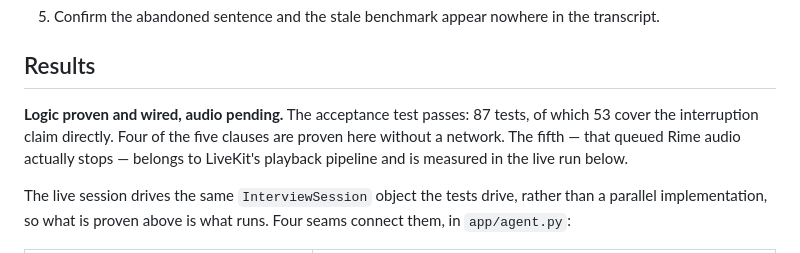
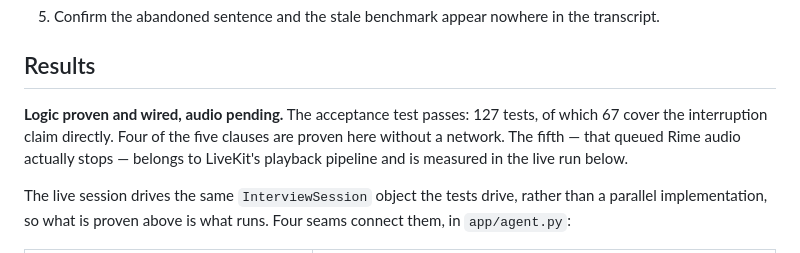
Before and after one commit to 919vaibhavyadav-oss/RoundCraft-Rime, a Markdown page: RIME_EVIDENCE.md, the part around the change. Rendered like a GitHub page.

Commit message:
Correct the test counts in the evidence file
It claimed 87 tests, of which 33 covered the interruption claim. The suite has
grown to 127 and 67 since, and a judge reproducing the claim runs pytest and
compares. A number that does not match what the command prints undermines the
document that exists to be checked.

Co-Authored-By: Claude Opus 5 <noreply@anthropic.com>

```diff
--- a/RIME_EVIDENCE.md
+++ b/RIME_EVIDENCE.md
@@ -103,8 +103,8 @@ exactly, rather than estimated from elapsed time.
 
 ## Results
 
-**Logic proven and wired, audio pending.** The acceptance test passes: 87 tests,
-of which 53 cover the interruption claim directly. Four of the five clauses are
+**Logic proven and wired, audio pending.** The acceptance test passes: 127 tests,
+of which 67 cover the interruption claim directly. Four of the five clauses are
 proven here without a network. The fifth — that queued Rime audio actually
 stops — belongs to LiveKit's playback pipeline and is measured in the live run
 below.
```
